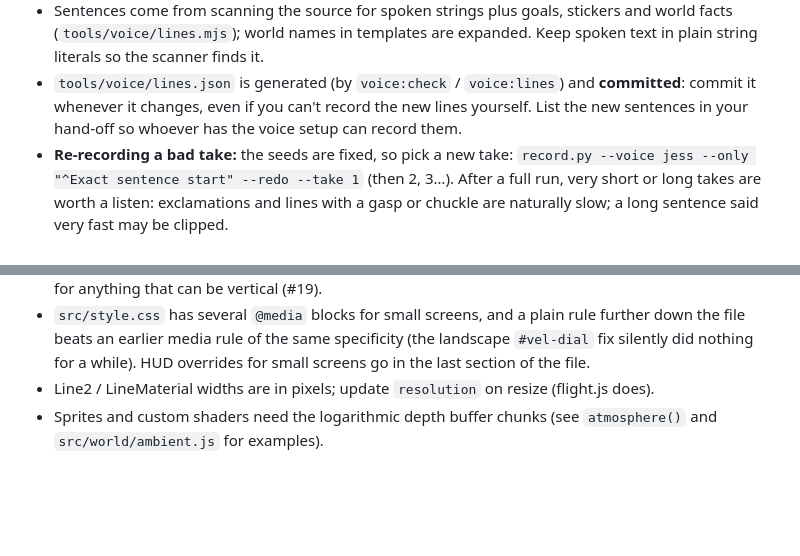
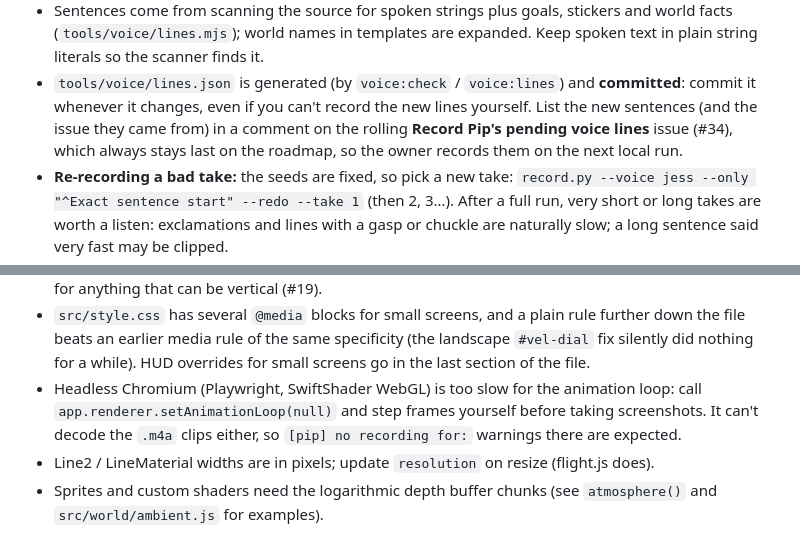
Before and after one commit to malfernion/worldVoyager, a Markdown page: AGENTS.md, 2 parts joined by grey strips. GitHub-like rendering; blank space fills up the shorter version.

Commit message:
AGENTS.md: rolling voice-lines issue, headless browser check notes
New spoken sentences get listed on the rolling #34 so the owner can record
them on the next local run. Notes on driving the game in headless Chromium.

Co-Authored-By: Claude Opus 5.5 <noreply@anthropic.com>
Claude-Session: https://claude.ai/code/session_01GkCrBwfNRcZ4kGBKGAoQgK

```diff
--- a/AGENTS.md
+++ b/AGENTS.md
@@ -172,7 +172,9 @@ tools/voice/.venv/bin/python tools/voice/record.py --voice jess   # records only
   in plain string literals so the scanner finds it.
 - `tools/voice/lines.json` is generated (by `voice:check` / `voice:lines`) and **committed**:
   commit it whenever it changes, even if you can't record the new lines yourself. List the new
-  sentences in your hand-off so whoever has the voice setup can record them.
+  sentences (and the issue they came from) in a comment on the rolling **Record Pip's pending
+  voice lines** issue (#34), which always stays last on the roadmap, so the owner records them
+  on the next local run.
 - **Re-recording a bad take:** the seeds are fixed, so pick a new take:
   `record.py --voice jess --only "^Exact sentence start" --redo --take 1` (then 2, 3…).
   After a full run, very short or long takes are worth a listen: exclamations and lines with a
@@ -200,6 +202,9 @@ tools/voice/.venv/bin/python tools/voice/record.py --voice jess   # records only
   the file beats an earlier media rule of the same specificity (the landscape `#vel-dial` fix
   silently did nothing for a while). HUD overrides for small screens go in the last section of
   the file.
+- Headless Chromium (Playwright, SwiftShader WebGL) is too slow for the animation loop: call
+  `app.renderer.setAnimationLoop(null)` and step frames yourself before taking screenshots. It
+  can't decode the `.m4a` clips either, so `[pip] no recording for:` warnings there are expected.
 - Line2 / LineMaterial widths are in pixels; update `resolution` on resize (flight.js does).
 - Sprites and custom shaders need the logarithmic depth buffer chunks (see `atmosphere()` and
   `src/world/ambient.js` for examples).
```
